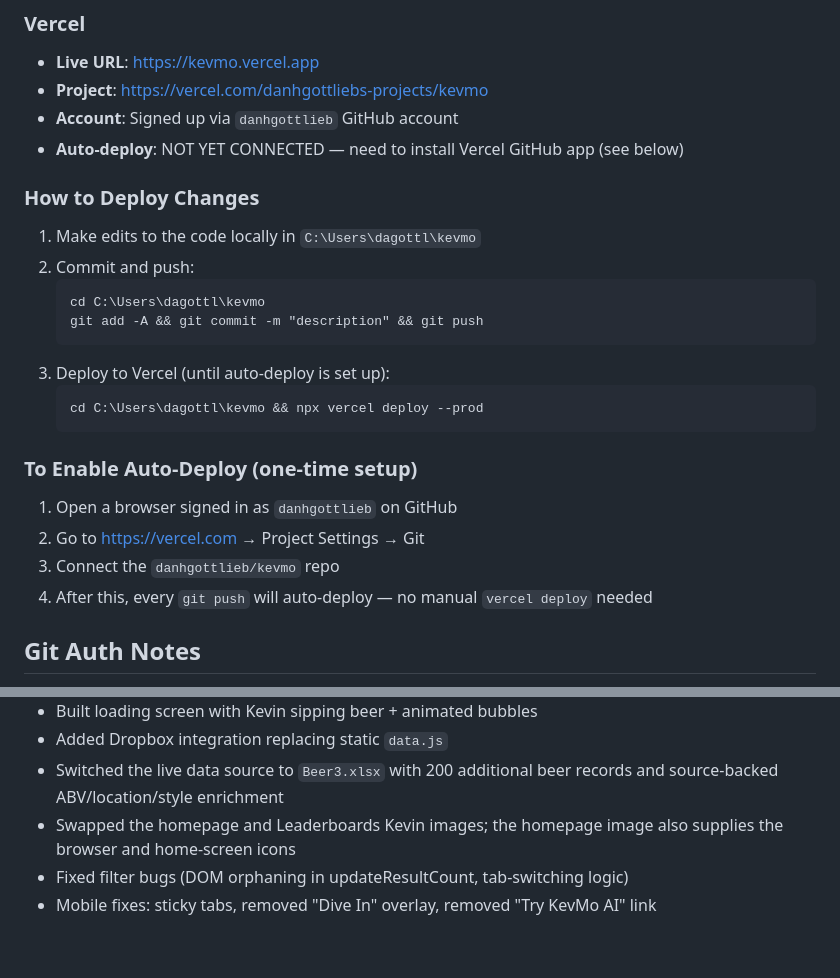
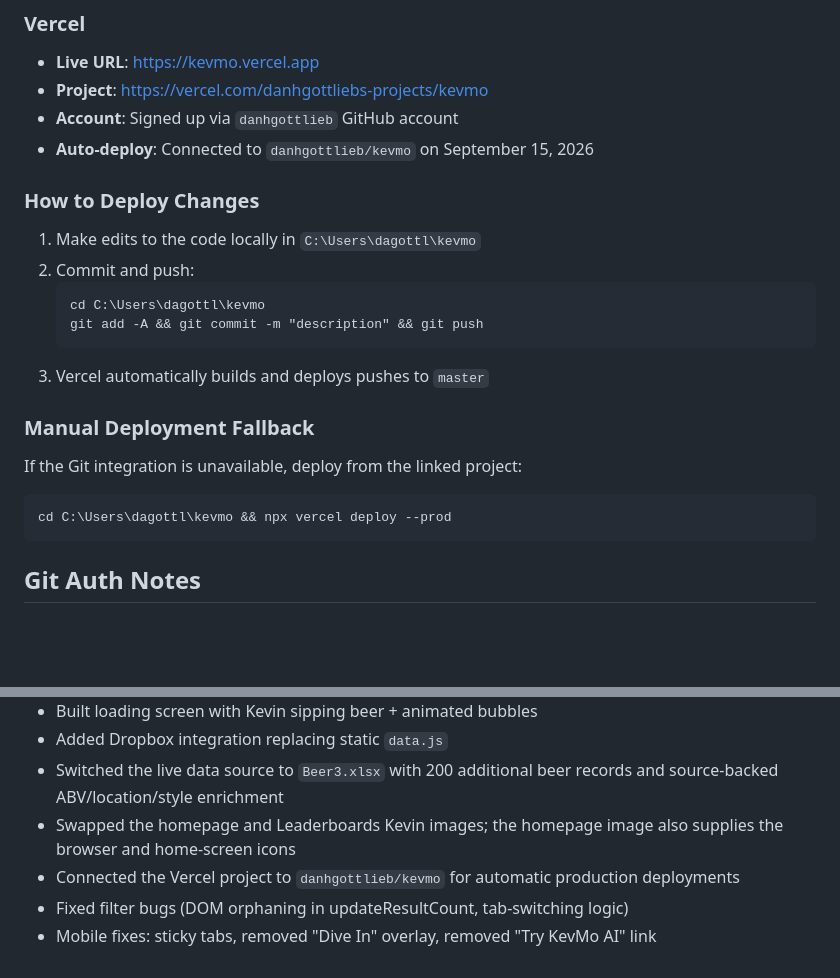
Before and after one commit to danhgottlieb/kevmo, a Markdown page: SESSION_CONTEXT.md, 2 parts joined by grey strips. GitHub-like rendering; blank space fills up the shorter version.

Commit message:
Document Vercel Git deployment
Co-authored-by: Copilot <223556219+Copilot@users.noreply.github.com>

````diff
--- a/SESSION_CONTEXT.md
+++ b/SESSION_CONTEXT.md
@@ -35,7 +35,7 @@ A beer exploration website for Kevin, displaying ~6,000+ beers with ratings, sty
 - **Live URL**: https://kevmo.vercel.app
 - **Project**: https://vercel.com/danhgottliebs-projects/kevmo
 - **Account**: Signed up via `danhgottlieb` GitHub account
-- **Auto-deploy**: NOT YET CONNECTED — need to install Vercel GitHub app (see below)
+- **Auto-deploy**: Connected to `danhgottlieb/kevmo` on September 15, 2026
 
 ### How to Deploy Changes
 1. Make edits to the code locally in `C:\Users\dagottl\kevmo`
@@ -44,16 +44,13 @@ A beer exploration website for Kevin, displaying ~6,000+ beers with ratings, sty
    cd C:\Users\dagottl\kevmo
    git add -A && git commit -m "description" && git push
    ```
-3. Deploy to Vercel (until auto-deploy is set up):
+3. Vercel automatically builds and deploys pushes to `master`
+
+### Manual Deployment Fallback
+If the Git integration is unavailable, deploy from the linked project:
    ```
    cd C:\Users\dagottl\kevmo && npx vercel deploy --prod
    ```
-
-### To Enable Auto-Deploy (one-time setup)
-1. Open a browser signed in as `danhgottlieb` on GitHub
-2. Go to https://vercel.com → Project Settings → Git
-3. Connect the `danhgottlieb/kevmo` repo
-4. After this, every `git push` will auto-deploy — no manual `vercel deploy` needed
 
 ## Git Auth Notes
 - `gh` CLI is normally authenticated as `dagottl_microsoft` (work account)
@@ -83,5 +80,6 @@ node server.js     # starts on http://localhost:8080
 - Added Dropbox integration replacing static `data.js`
 - Switched the live data source to `Beer3.xlsx` with 200 additional beer records and source-backed ABV/location/style enrichment
 - Swapped the homepage and Leaderboards Kevin images; the homepage image also supplies the browser and home-screen icons
+- Connected the Vercel project to `danhgottlieb/kevmo` for automatic production deployments
 - Fixed filter bugs (DOM orphaning in updateResultCount, tab-switching logic)
 - Mobile fixes: sticky tabs, removed "Dive In" overlay, removed "Try KevMo AI" link
````
